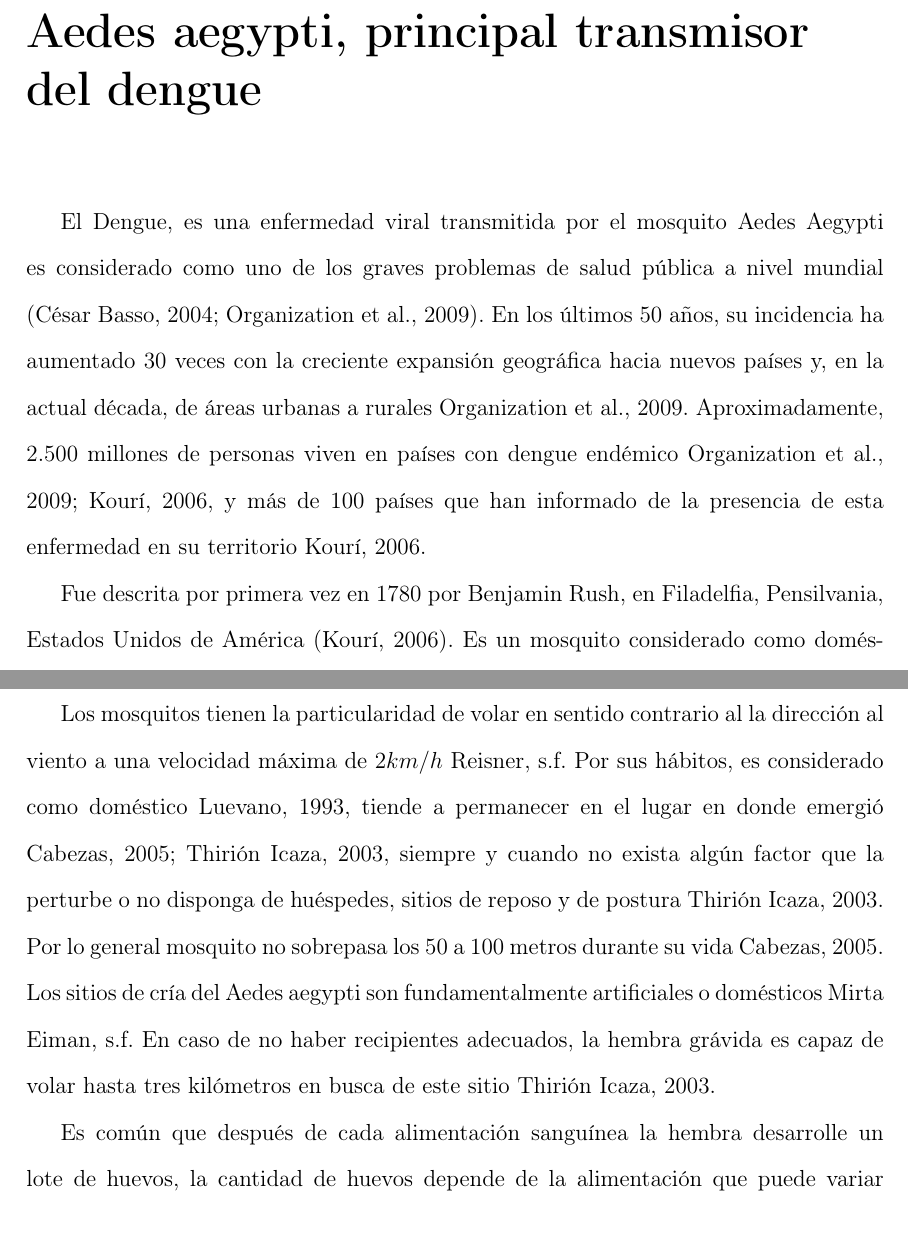
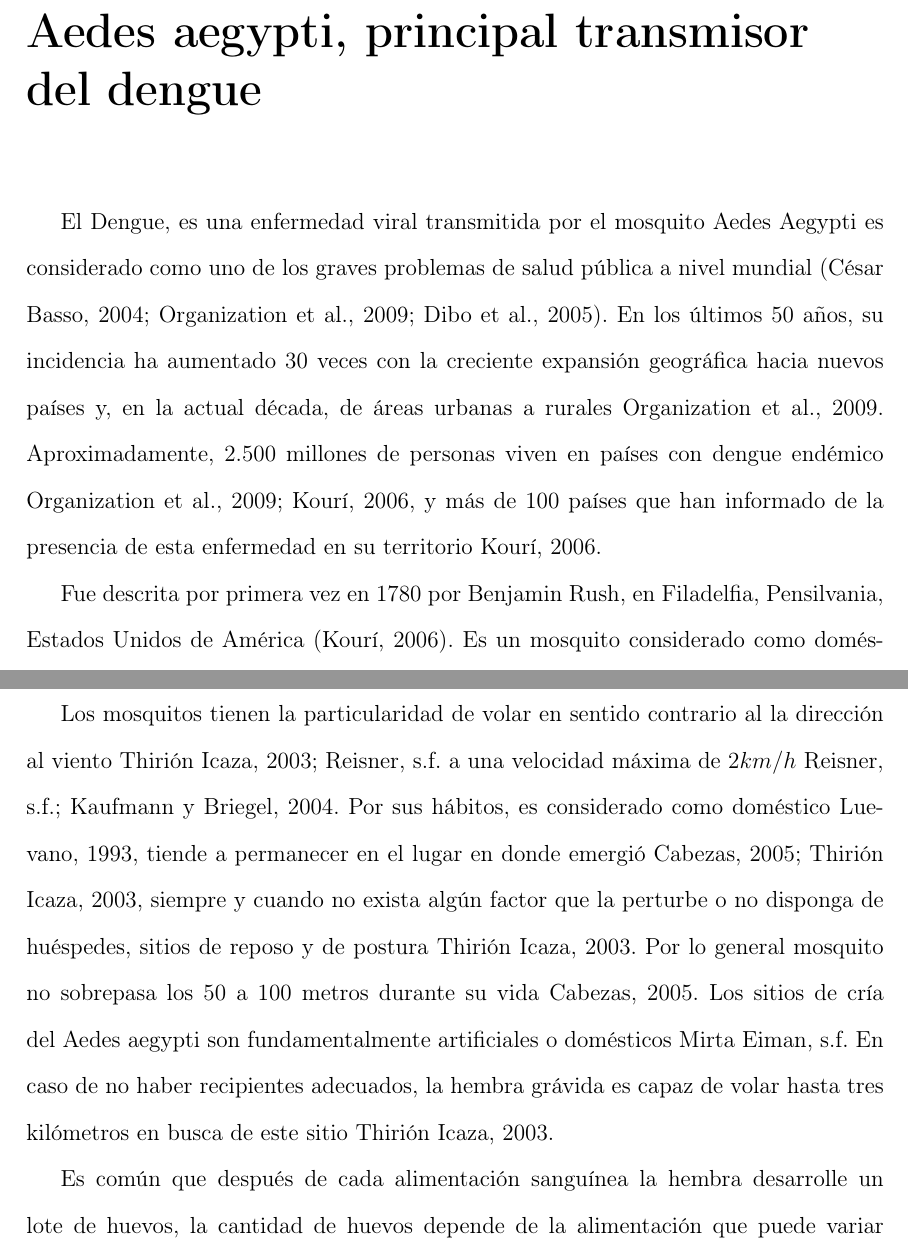
Before and after one commit to ggonzar/geodengue-doc, a LaTeX thesis (tesis.tex, which reads capitulo-3/caracteristicas-biologicas.tex, capitulo-3/intro.tex): two parts of pages 32 and 42 of 108, joined at a grey line, cut so that both start at the same text. Compiled offline with pdfLaTeX.

Commit message:
Se actualizan las referencias del cap 3

```diff
--- a/capitulo-3/caracteristicas-biologicas.tex
+++ b/capitulo-3/caracteristicas-biologicas.tex
@@ -142,8 +142,9 @@ que el macho es atraído por  el sonido emitido por las alas de la hembra \cite{
 El patrón diario de alimentación de los mosquitos, varia de acuerdo a las localidades y subespecies
 \cite{luevano1993ciclo}.
 
-Los mosquitos tienen la particularidad de volar en sentido contrario al la dirección al viento a
-una velocidad máxima de $2 km/h$ \cite{web-site:speedAnimals}.  Por sus hábitos, es considerado
+Los mosquitos tienen la particularidad de volar en sentido contrario al la dirección al viento
+\cite{ThironIzcazaJ2003, web-site:speedAnimals} a una velocidad máxima de $2 km/h$
+ \cite{web-site:speedAnimals,kaufmann2004flight}.  Por sus hábitos, es considerado
 como doméstico \cite{luevano1993ciclo}, tiende a permanecer en el lugar en donde emergió
 \cite{cabezas2005dengue,ThironIzcazaJ2003}, siempre y cuando no exista algún factor que la
 perturbe o no disponga de huéspedes, sitios de reposo y de postura  \cite{ThironIzcazaJ2003}. Por
--- a/capitulo-3/intro.tex
+++ b/capitulo-3/intro.tex
@@ -1,7 +1,7 @@
 
 El Dengue, es una enfermedad viral transmitida por el mosquito Aedes Aegypti es considerado como
 uno de los graves problemas de salud pública a nivel mundial
-\citep{dengueUruguayCap1, world2009dengue}. En los últimos 50 años, su incidencia ha aumentado 30
+\citep{dengueUruguayCap1, world2009dengue, DIBO2005}. En los últimos 50 años, su incidencia ha aumentado 30
 veces con la creciente expansión geográfica hacia nuevos países y, en la actual década, de
 áreas urbanas a rurales \cite{world2009dengue}. Aproximadamente, 2.500 millones de personas viven
 en países con dengue endémico \cite{world2009dengue, gustavo2006dengue}, y más de 100 países que
```
Also changed, not shown: capitulo-3/intro.tex (2 more changed lines).
